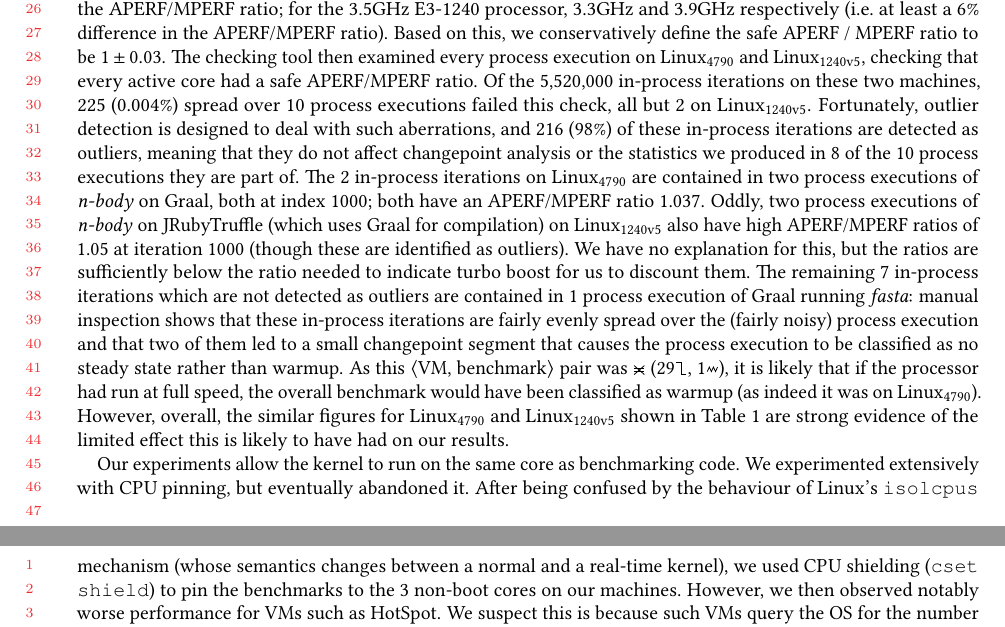
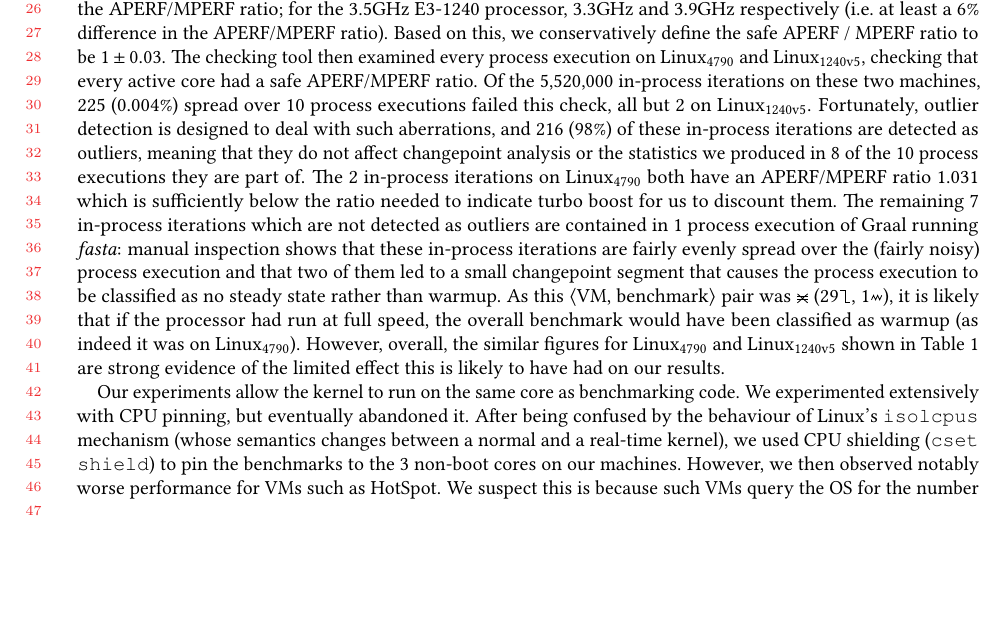
Before and after one commit to softdevteam/warmup_paper, a LaTeX paper (warmup.tex): two parts of pages 18 and 19 of 33 before the commit and part of page 18 of 33 after it, the two joined at a grey line, cut so that both start at the same text, the shorter picture padded with empty space. Compiled offline with pdfLaTeX.

Commit message:
This wouldn't have seemed odd if I'd read the figures properly.

```diff
--- a/warmup.tex
+++ b/warmup.tex
@@ -1412,12 +1412,8 @@ this check, all but 2 on \bencherseven. Fortunately, outlier detection is design
 to deal with such aberrations, and 216 (98\%) of these in-process iterations are
 detected as outliers, meaning that they do not affect changepoint analysis or
 the statistics we produced in 8 of the 10 process executions they are part of.
-The 2 in-process iterations on \bencherfive are contained in two process executions
-of \nbody on Graal, both at index 1000; both have an APERF/MPERF ratio 1.037.
-Oddly, two process executions of \nbody on JRubyTruffle (which uses Graal for
-compilation) on \bencherseven also have high APERF/MPERF ratios of 1.05 at
-iteration 1000 (though these are identified as outliers). We have no explanation
-for this, but the ratios are sufficiently below the ratio needed to indicate
+The 2 in-process iterations on \bencherfive both have an APERF/MPERF ratio 1.031
+which is sufficiently below the ratio needed to indicate
 turbo boost for us to discount them. The remaining 7 in-process iterations which are not
 detected as outliers are contained in 1 process execution of Graal running
 \fasta: manual inspection shows that these in-process iterations are fairly
```
